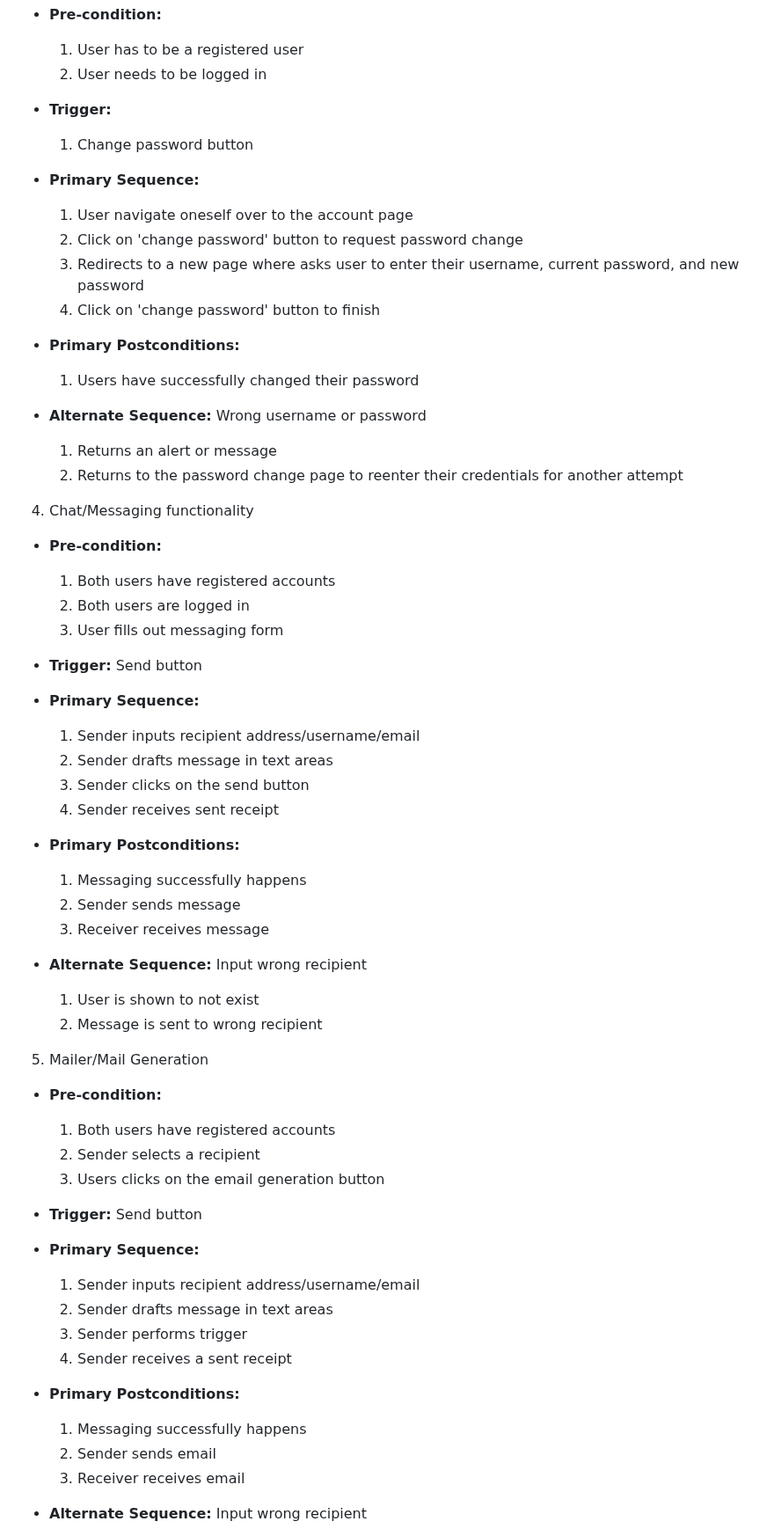
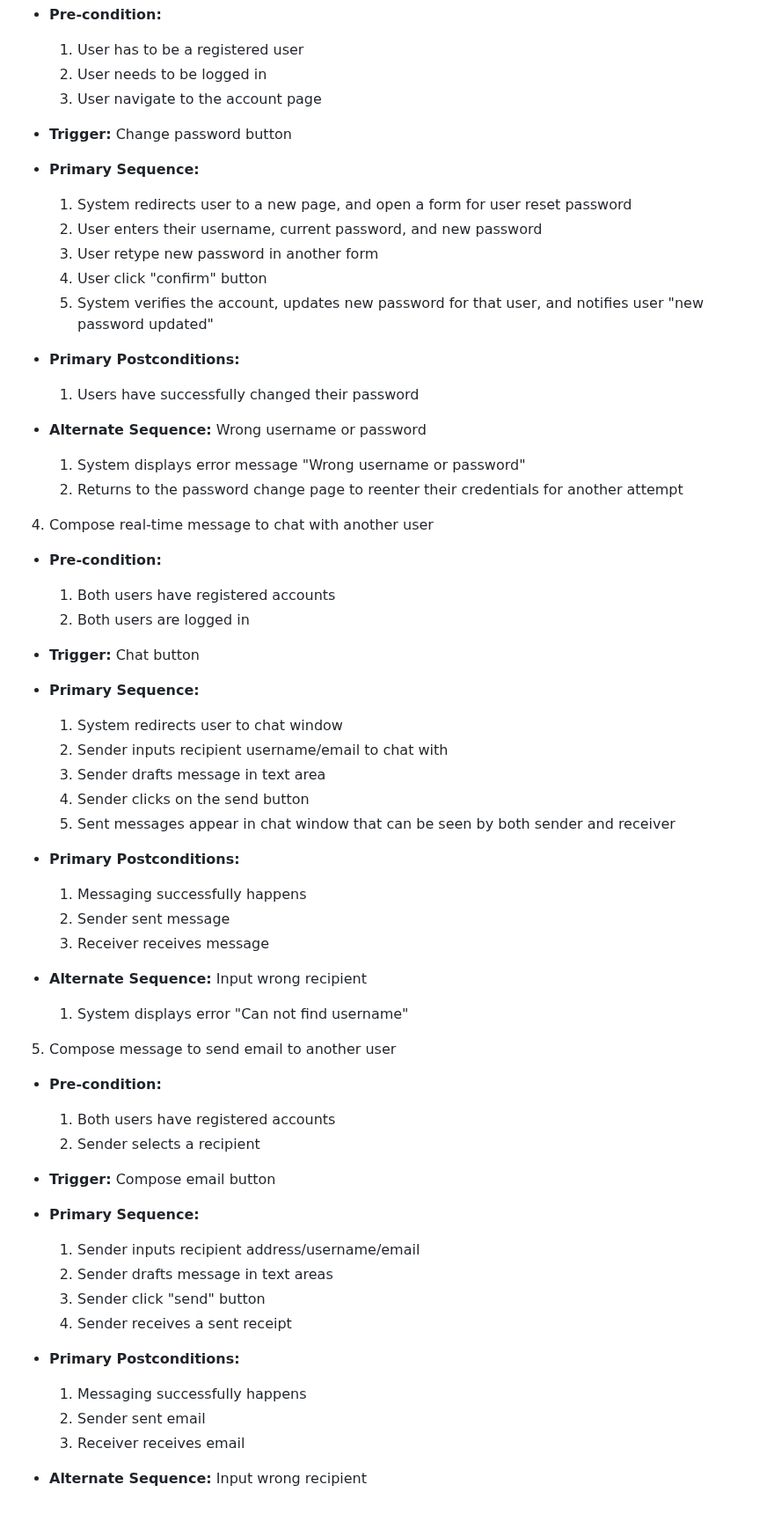
Before and after one commit to CMPE131-yuh/SeaMail, a Markdown page: requirements.md, the part around one of its changes. Shown at 88% size. GitHub-like rendering; blank space fills up the shorter version.

```diff
--- a/requirements.md
+++ b/requirements.md
@@ -76,17 +76,17 @@
 
   1. User has to be a registered user
   2. User needs to be logged in
+  3. User navigate to the account page
 
-- **Trigger:**
-
-  1. Change password button
+- **Trigger:** Change password button
 
 - **Primary Sequence:**
 
-  1. User navigate oneself over to the account page
-  2. Click on 'change password' button to request password change
-  3. Redirects to a new page where asks user to enter their username, current password, and new password
-  4. Click on 'change password' button to finish
+  1. System redirects user to a new page, and open a form for user reset password
+  2. User enters their username, current password, and new password
+  3. User retype new password in another form
+  4. User click "confirm" button
+  5. System verifies the account, updates new password for that user, and notifies user "new password updated"
 
 - **Primary Postconditions:**
 
@@ -94,58 +94,56 @@
 
 - **Alternate Sequence:** Wrong username or password
 
-  1. Returns an alert or message
+  1. System displays error message "Wrong username or password"
   2. Returns to the password change page to reenter their credentials for another attempt
 
-4. Chat/Messaging functionality
+4. Compose real-time message to chat with another user
 
 - **Pre-condition:**
 
   1. Both users have registered accounts
   2. Both users are logged in
-  3. User fills out messaging form
 
-- **Trigger:** Send button
+- **Trigger:** Chat button
+
+- **Primary Sequence:**
+
+  1. System redirects user to chat window
+  2. Sender inputs recipient username/email to chat with
+  3. Sender drafts message in text area
+  4. Sender clicks on the send button
+  5. Sent messages appear in chat window that can be seen by both sender and receiver
+
+- **Primary Postconditions:**
+
+  1. Messaging successfully happens
+  2. Sender sent message
+  3. Receiver receives message
+
+- **Alternate Sequence:** Input wrong recipient
+
+  1. System displays error "Can not find username"
+
+5. Compose message to send email to another user
+
+- **Pre-condition:**
+
+  1. Both users have registered accounts
+  2. Sender selects a recipient
+
+- **Trigger:** Compose email button
 
 - **Primary Sequence:**
 
   1. Sender inputs recipient address/username/email
   2. Sender drafts message in text areas
-  3. Sender clicks on the send button
-  4. Sender receives sent receipt
-
-- **Primary Postconditions:**
-
-  1. Messaging successfully happens
-  2. Sender sends message
-  3. Receiver receives message
-
-- **Alternate Sequence:** Input wrong recipient
-
-  1. User is shown to not exist
-  2. Message is sent to wrong recipient
-
-5. Mailer/Mail Generation
-
-- **Pre-condition:**
-
-  1. Both users have registered accounts
-  2. Sender selects a recipient
-  3. Users clicks on the email generation button
-
-- **Trigger:** Send button
-
-- **Primary Sequence:**
-
-  1. Sender inputs recipient address/username/email
-  2. Sender drafts message in text areas
-  3. Sender performs trigger
+  3. Sender click "send" button
   4. Sender receives a sent receipt
 
 - **Primary Postconditions:**
 
   1. Messaging successfully happens
-  2. Sender sends email
+  2. Sender sent email
   3. Receiver receives email
 
 - **Alternate Sequence:** Input wrong recipient
```
Also changed, not shown: other parts of requirements.md (+32 -32 lines).
